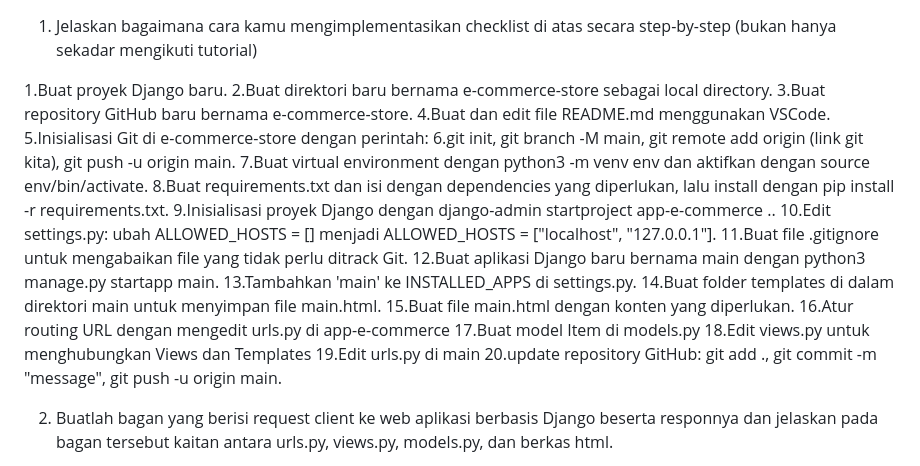
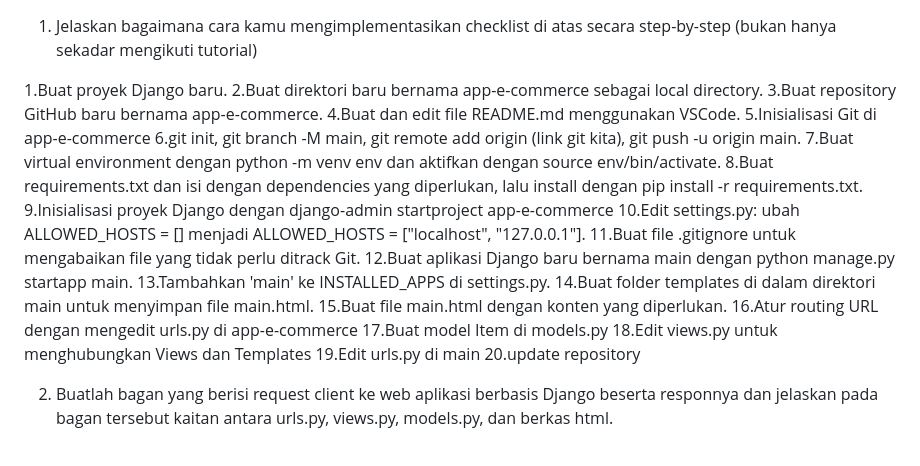
Before and after one commit to satrialeka/app-e-commerce, a Markdown page: README.md, the part around the change. Drawn GitHub-style.

Commit message:
push readme.md

```diff
--- a/README.md
+++ b/README.md
@@ -1,17 +1,17 @@
 1. Jelaskan bagaimana cara kamu mengimplementasikan checklist di atas secara step-by-step (bukan hanya sekadar mengikuti tutorial)
 
 1.Buat proyek Django baru.
-2.Buat direktori baru bernama e-commerce-store sebagai local directory.
-3.Buat repository GitHub baru bernama e-commerce-store.
+2.Buat direktori baru bernama app-e-commerce sebagai local directory.
+3.Buat repository GitHub baru bernama app-e-commerce.
 4.Buat dan edit file README.md menggunakan VSCode.
-5.Inisialisasi Git di e-commerce-store dengan perintah:
+5.Inisialisasi Git di app-e-commerce
 6.git init, git branch -M main, git remote add origin (link git kita), git push -u origin main.
-7.Buat virtual environment dengan python3 -m venv env dan aktifkan dengan source env/bin/activate.
+7.Buat virtual environment dengan python -m venv env dan aktifkan dengan source env/bin/activate.
 8.Buat requirements.txt dan isi dengan dependencies yang diperlukan, lalu install dengan pip install -r requirements.txt.
-9.Inisialisasi proyek Django dengan django-admin startproject app-e-commerce ..
+9.Inisialisasi proyek Django dengan django-admin startproject app-e-commerce
 10.Edit settings.py: ubah ALLOWED_HOSTS = [] menjadi ALLOWED_HOSTS = ["localhost", "127.0.0.1"].
 11.Buat file .gitignore untuk mengabaikan file yang tidak perlu ditrack Git.
-12.Buat aplikasi Django baru bernama main dengan python3 manage.py startapp main.
+12.Buat aplikasi Django baru bernama main dengan python manage.py startapp main.
 13.Tambahkan 'main' ke INSTALLED_APPS di settings.py.
 14.Buat folder templates di dalam direktori main untuk menyimpan file main.html.
 15.Buat file main.html dengan konten yang diperlukan.
@@ -19,7 +19,7 @@
 17.Buat model Item di models.py
 18.Edit views.py untuk menghubungkan Views dan Templates
 19.Edit urls.py di main
-20.update repository GitHub: git add ., git commit -m "message", git push -u origin main.
+20.update repository
 
 2. Buatlah bagan yang berisi request client ke web aplikasi berbasis Django beserta responnya dan jelaskan pada bagan tersebut kaitan antara urls.py, views.py, models.py, dan berkas html.
 
```
